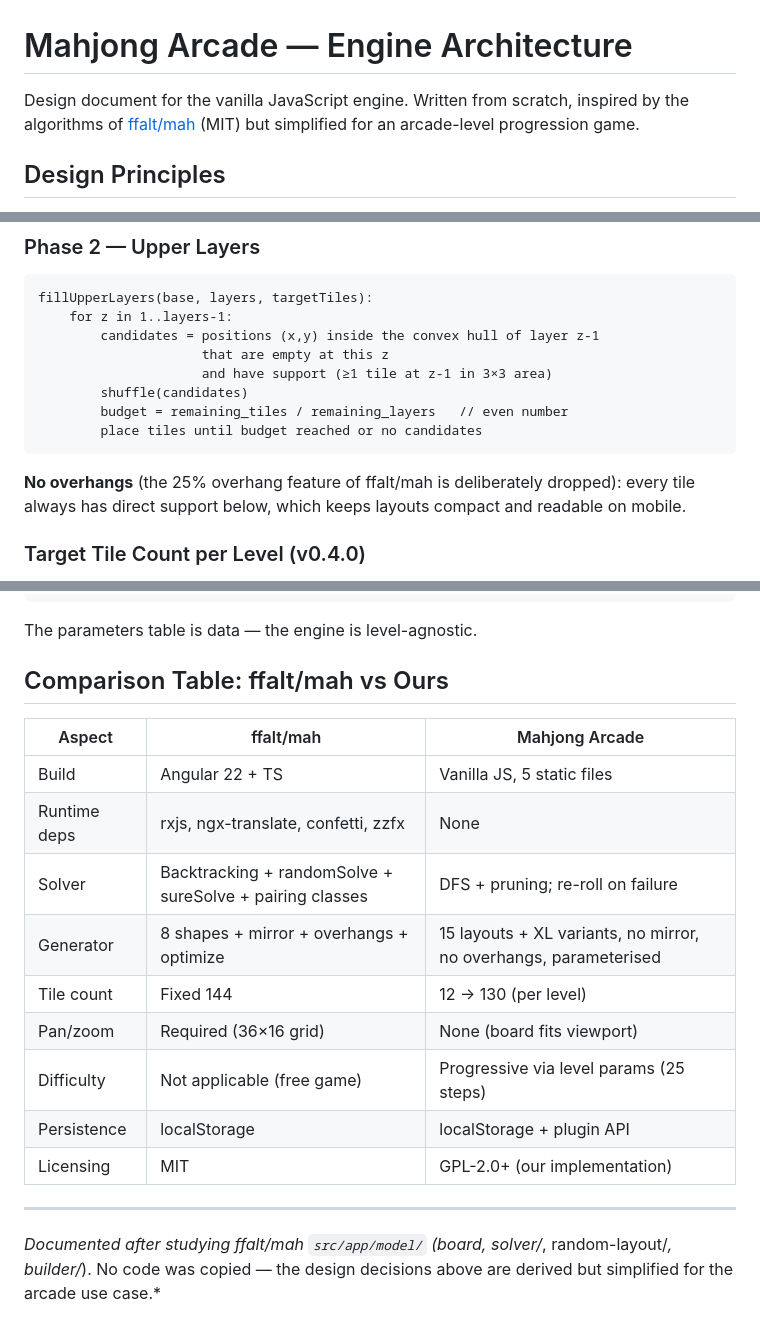
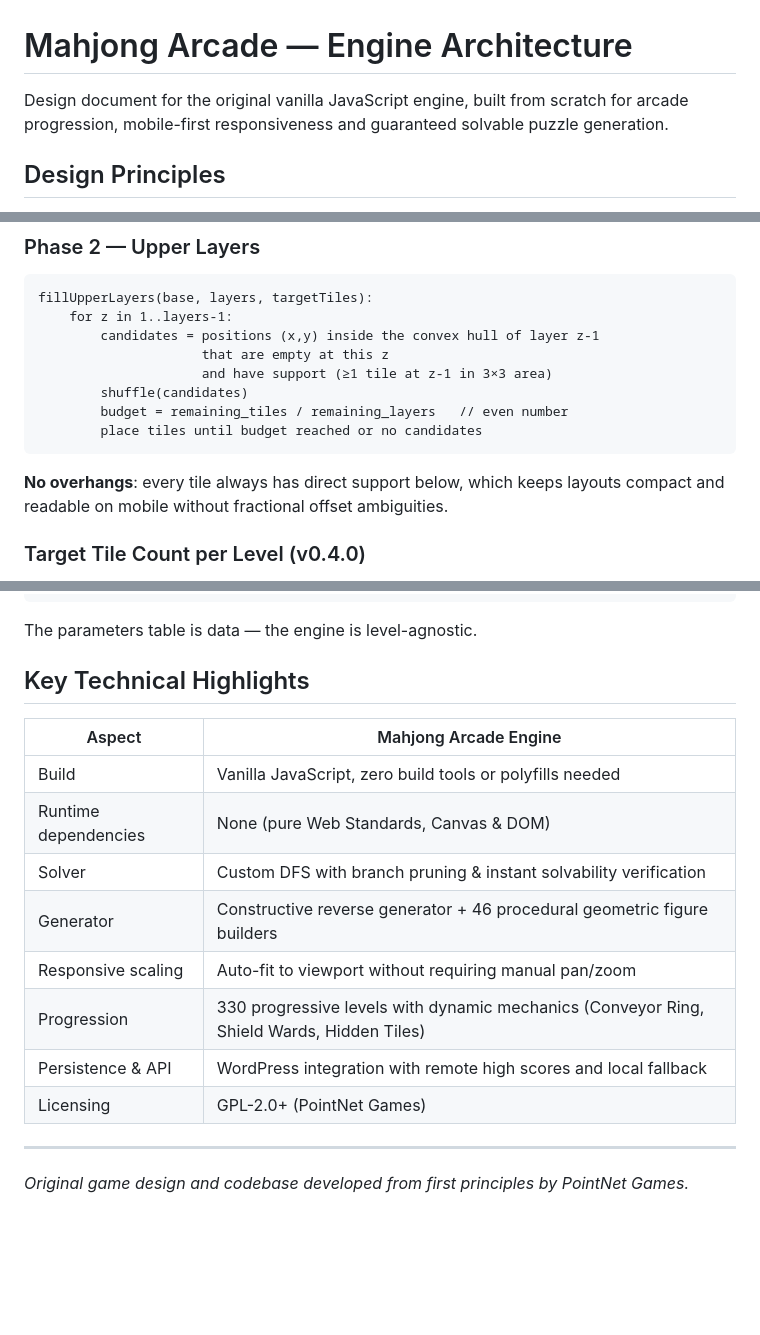
Before and after one commit to AlessioPellegrini/pointnet-games-catalog, a Markdown page: games/mahjong/ARCHITECTURE.md, 3 parts joined by grey strips. GitHub-like rendering; blank space fills up the shorter version.

Commit message:
docs: remove external app and site references, emphasize original implementations

````diff
--- a/games/mahjong/ARCHITECTURE.md
+++ b/games/mahjong/ARCHITECTURE.md
@@ -1,6 +1,6 @@
 # Mahjong Arcade — Engine Architecture
 
-Design document for the vanilla JavaScript engine. Written from scratch, inspired by the algorithms of [ffalt/mah](https://github.com/ffalt/mah) (MIT) but simplified for an arcade-level progression game.
+Design document for the original vanilla JavaScript engine, built from scratch for arcade progression, mobile-first responsiveness and guaranteed solvable puzzle generation.
 
 ## Design Principles
 
@@ -141,7 +141,7 @@ fillUpperLayers(base, layers, targetTiles):
         place tiles until budget reached or no candidates
 ```
 
-**No overhangs** (the 25% overhang feature of ffalt/mah is deliberately dropped): every tile always has direct support below, which keeps layouts compact and readable on mobile.
+**No overhangs**: every tile always has direct support below, which keeps layouts compact and readable on mobile without fractional offset ambiguities.
 
 ### Target Tile Count per Level (v0.4.0)
 
@@ -305,20 +305,19 @@ const LEVELS = [
 
 The parameters table is data — the engine is level-agnostic.
 
-## Comparison Table: ffalt/mah vs Ours
+## Key Technical Highlights
 
-| Aspect | ffalt/mah | Mahjong Arcade |
-|---|---|---|
-| Build | Angular 22 + TS | Vanilla JS, 5 static files |
-| Runtime deps | rxjs, ngx-translate, confetti, zzfx | None |
-| Solver | Backtracking + randomSolve + sureSolve + pairing classes | DFS + pruning; re-roll on failure |
-| Generator | 8 shapes + mirror + overhangs + optimize | 15 layouts + XL variants, no mirror, no overhangs, parameterised |
-| Tile count | Fixed 144 | 12 → 130 (per level) |
-| Pan/zoom | Required (36×16 grid) | None (board fits viewport) |
-| Difficulty | Not applicable (free game) | Progressive via level params (25 steps) |
-| Persistence | localStorage | localStorage + plugin API |
-| Licensing | MIT | GPL-2.0+ (our implementation) |
+| Aspect | Mahjong Arcade Engine |
+|---|---|
+| Build | Vanilla JavaScript, zero build tools or polyfills needed |
+| Runtime dependencies | None (pure Web Standards, Canvas & DOM) |
+| Solver | Custom DFS with branch pruning & instant solvability verification |
+| Generator | Constructive reverse generator + 46 procedural geometric figure builders |
+| Responsive scaling | Auto-fit to viewport without requiring manual pan/zoom |
+| Progression | 330 progressive levels with dynamic mechanics (Conveyor Ring, Shield Wards, Hidden Tiles) |
+| Persistence & API | WordPress integration with remote high scores and local fallback |
+| Licensing | GPL-2.0+ (PointNet Games) |
 
 ---
 
-*Documented after studying ffalt/mah `src/app/model/` (board, solver/*, random-layout/*, builder/*). No code was copied — the design decisions above are derived but simplified for the arcade use case.*
+*Original game design and codebase developed from first principles by PointNet Games.*
````
Also changed, not shown: other parts of games/mahjong/ARCHITECTURE.md (+2 -2 lines), games/mahjong/README.md (+5 -6 lines), games/minesweeper-arcade/README.md (+2 -2 lines).
